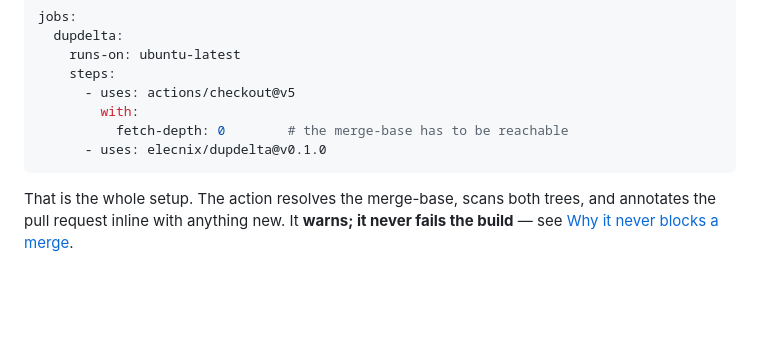
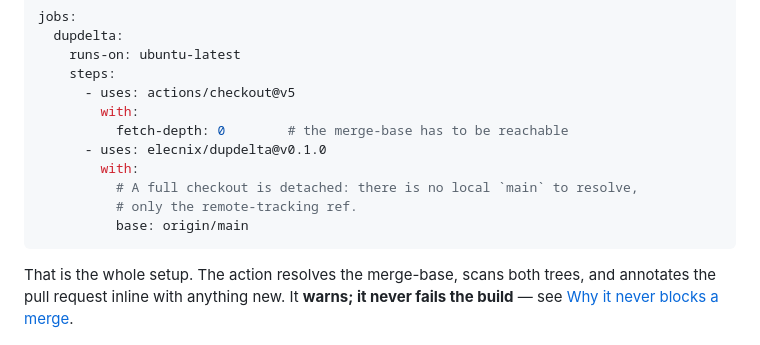
Before and after one commit to elecnix/dupdelta, a Markdown page: README.md, the part around the change. Drawn GitHub-style; blank space fills up the shorter version.

Commit message:
docs: pass base: origin/main in the quick start
The quick start as written fails on the first run: the full checkout it
requires is detached, so the action's default base has nothing to
resolve against.

Co-authored-by: golden-hawk-24 <golden-hawk-24@pi-agent.local>

````diff
--- a/README.md
+++ b/README.md
@@ -36,6 +36,10 @@ jobs:
         with:
           fetch-depth: 0        # the merge-base has to be reachable
       - uses: elecnix/dupdelta@v0.1.0
+        with:
+          # A full checkout is detached: there is no local `main` to resolve,
+          # only the remote-tracking ref.
+          base: origin/main
 ```
 
 That is the whole setup. The action resolves the merge-base, scans both trees, and annotates the
````
